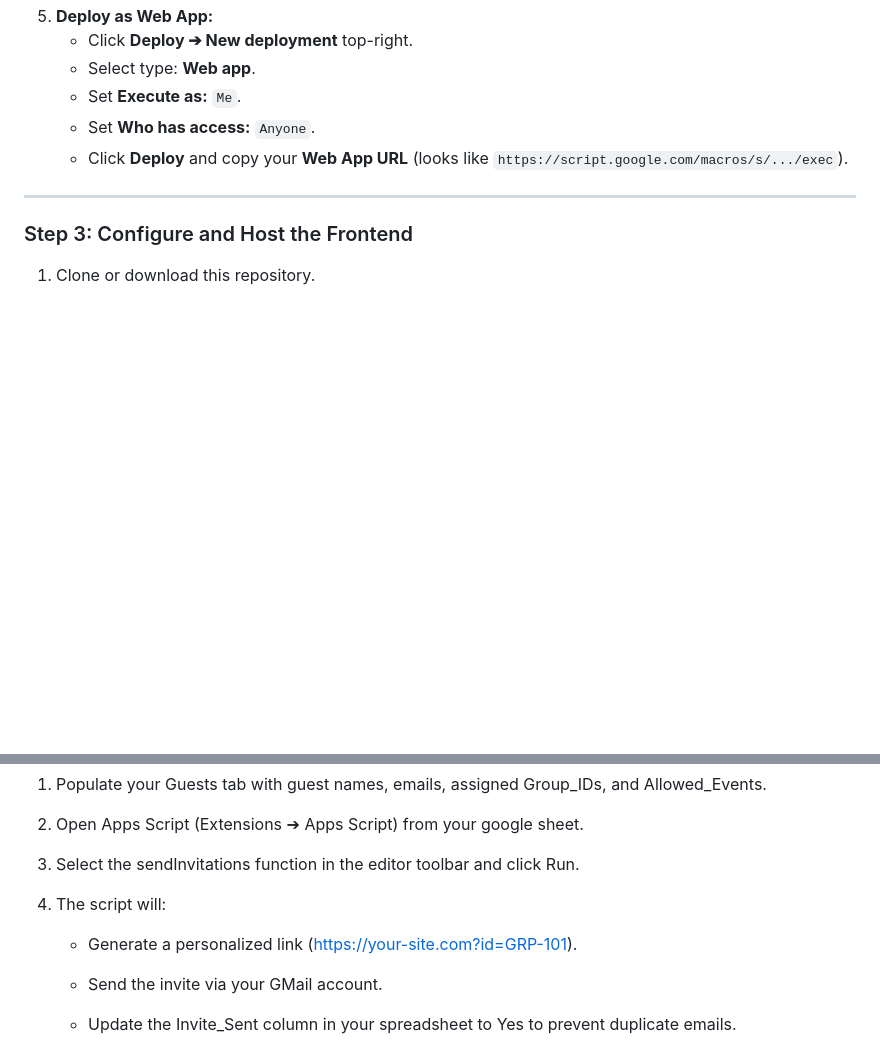
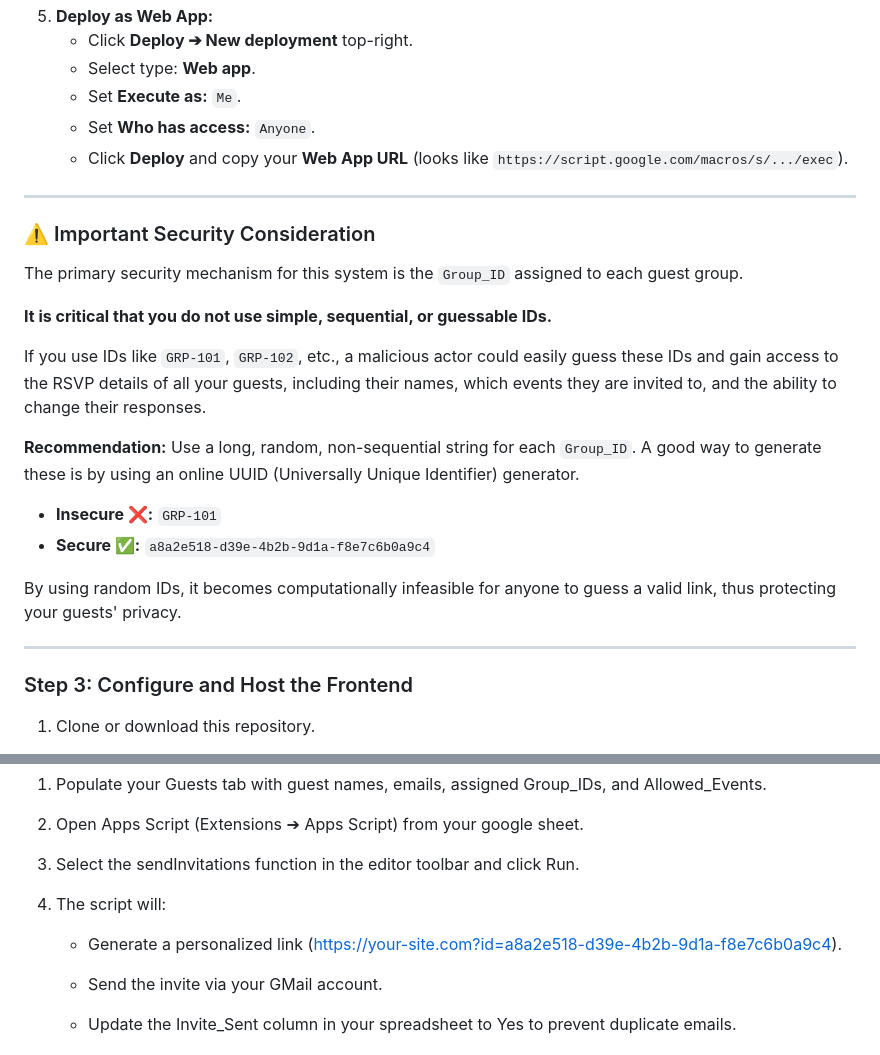
Before and after one commit to doug144/open-sheet-rsvp, a Markdown page: README.md, 2 parts joined by grey strips. Drawn GitHub-style; blank space fills up the shorter version.

Commit message:
Add security consideration

```diff
--- a/README.md
+++ b/README.md
@@ -78,6 +78,23 @@ Reads / Writes
 
 ---
 
+### ⚠️ Important Security Consideration
+
+The primary security mechanism for this system is the `Group_ID` assigned to each guest group.
+
+**It is critical that you do not use simple, sequential, or guessable IDs.**
+
+If you use IDs like `GRP-101`, `GRP-102`, etc., a malicious actor could easily guess these IDs and gain access to the RSVP details of all your guests, including their names, which events they are invited to, and the ability to change their responses.
+
+**Recommendation:** Use a long, random, non-sequential string for each `Group_ID`. A good way to generate these is by using an online UUID (Universally Unique Identifier) generator.
+
+- **Insecure ❌:** `GRP-101`
+- **Secure ✅:** `a8a2e518-d39e-4b2b-9d1a-f8e7c6b0a9c4`
+
+By using random IDs, it becomes computationally infeasible for anyone to guess a valid link, thus protecting your guests' privacy.
+
+---
+
 ### Step 3: Configure and Host the Frontend
 
 1. Clone or download this repository.
@@ -120,7 +137,7 @@ You can batch-send personalized HTML emails with dynamic links directly from App
 
 1. The script will:
 
-    - Generate a personalized link (https://your-site.com?id=GRP-101).
+    - Generate a personalized link (https://your-site.com?id=a8a2e518-d39e-4b2b-9d1a-f8e7c6b0a9c4).
 
     - Send the invite via your GMail account.
 
```
